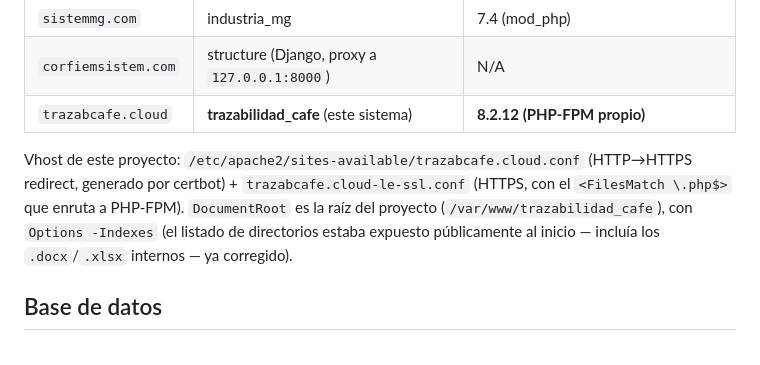
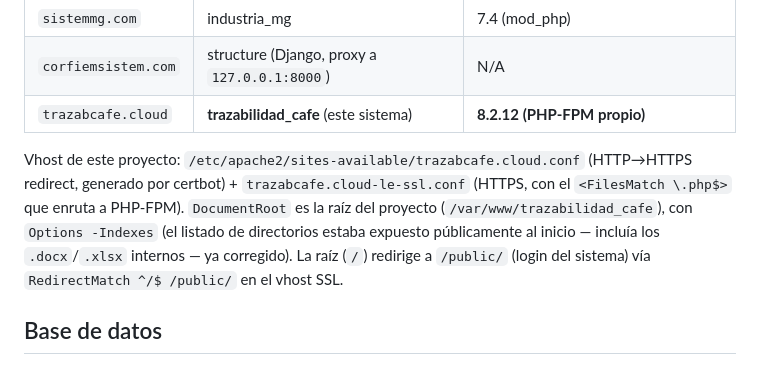
Before and after one commit to harri28/trazabilidad_cafe, a Markdown page: docs/reglas-de-negocio.md, the part around the change. GitHub-like rendering.

Commit message:
docs: registrar redirect de raiz a /public/ en el vhost SSL

```diff
--- a/docs/reglas-de-negocio.md
+++ b/docs/reglas-de-negocio.md
@@ -42,7 +42,7 @@ No hay un dominio compartido con rutas por proyecto (a diferencia del XAMPP loca
 | `corfiemsistem.com` | structure (Django, proxy a `127.0.0.1:8000`) | N/A |
 | `trazabcafe.cloud` | **trazabilidad_cafe** (este sistema) | **8.2.12 (PHP-FPM propio)** |
 
-Vhost de este proyecto: `/etc/apache2/sites-available/trazabcafe.cloud.conf` (HTTP→HTTPS redirect, generado por certbot) + `trazabcafe.cloud-le-ssl.conf` (HTTPS, con el `<FilesMatch \.php$>` que enruta a PHP-FPM). `DocumentRoot` es la raíz del proyecto (`/var/www/trazabilidad_cafe`), con `Options -Indexes` (el listado de directorios estaba expuesto públicamente al inicio — incluía los `.docx`/`.xlsx` internos — ya corregido).
+Vhost de este proyecto: `/etc/apache2/sites-available/trazabcafe.cloud.conf` (HTTP→HTTPS redirect, generado por certbot) + `trazabcafe.cloud-le-ssl.conf` (HTTPS, con el `<FilesMatch \.php$>` que enruta a PHP-FPM). `DocumentRoot` es la raíz del proyecto (`/var/www/trazabilidad_cafe`), con `Options -Indexes` (el listado de directorios estaba expuesto públicamente al inicio — incluía los `.docx`/`.xlsx` internos — ya corregido). La raíz (`/`) redirige a `/public/` (login del sistema) vía `RedirectMatch ^/$ /public/` en el vhost SSL.
 
 ## Base de datos
 
```
